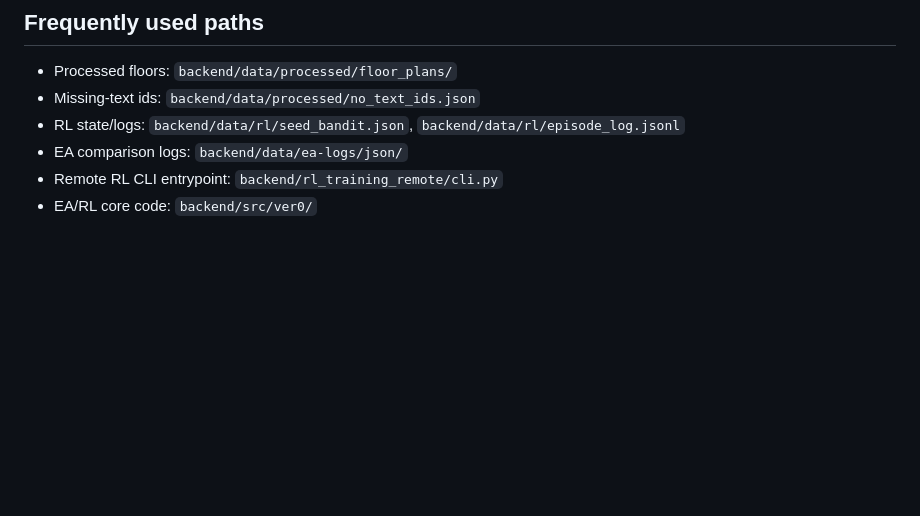
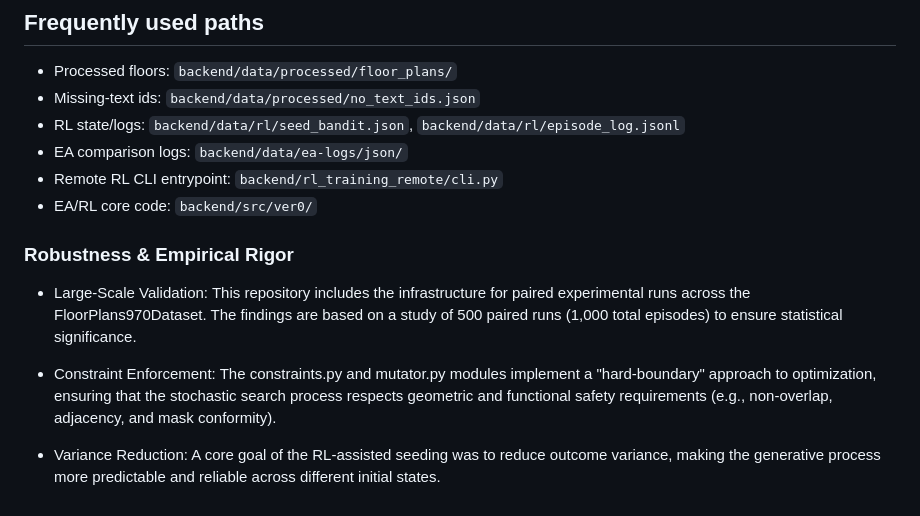
Before and after one commit to miki-przygoda/genplan-template, a Markdown page: README.md, the part around the change. GitHub-like rendering; blank space fills up the shorter version.

Commit message:
Enhance README with robustness and empirical rigor details
Added sections on robustness and empirical rigor to README.

```diff
--- a/README.md
+++ b/README.md
@@ -90,3 +90,10 @@ A hybrid Evolutionary Algorithm + Reinforcement Learning system for generating c
 - EA comparison logs: `backend/data/ea-logs/json/`
 - Remote RL CLI entrypoint: `backend/rl_training_remote/cli.py`
 - EA/RL core code: `backend/src/ver0/`
+
+### Robustness & Empirical Rigor
+- Large-Scale Validation: This repository includes the infrastructure for paired experimental runs across the FloorPlans970Dataset. The findings are based on a study of 500 paired runs (1,000 total episodes) to ensure statistical significance.
+
+- Constraint Enforcement: The constraints.py and mutator.py modules implement a "hard-boundary" approach to optimization, ensuring that the stochastic search process respects geometric and functional safety requirements (e.g., non-overlap, adjacency, and mask conformity).
+
+- Variance Reduction: A core goal of the RL-assisted seeding was to reduce outcome variance, making the generative process more predictable and reliable across different initial states.
```
